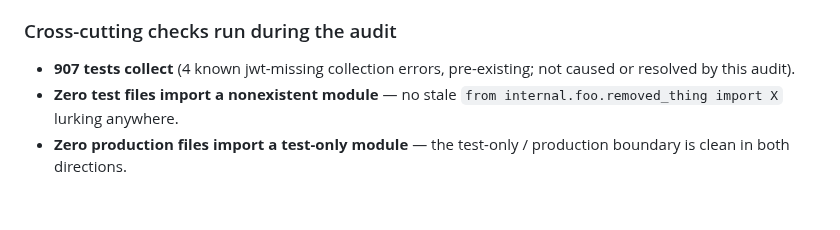
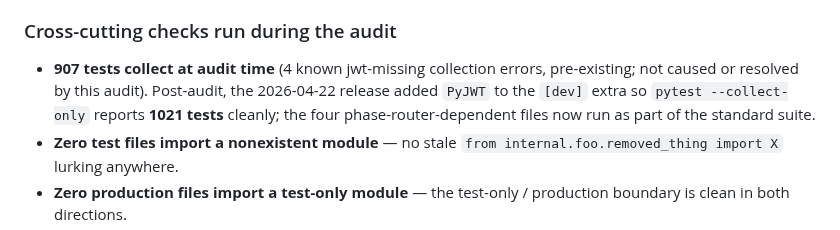
Before and after one commit to OtotaO/SUM, a Markdown page: docs/MODULE_AUDIT.md, the part around the change. GitHub-like rendering; blank space fills up the shorter version.

```diff
--- a/docs/MODULE_AUDIT.md
+++ b/docs/MODULE_AUDIT.md
@@ -36,7 +36,7 @@ Each of these is tested (so it works), intentional (each header docstring names
 
 ### Cross-cutting checks run during the audit
 
-- **907 tests collect** (4 known jwt-missing collection errors, pre-existing; not caused or resolved by this audit).
+- **907 tests collect at audit time** (4 known jwt-missing collection errors, pre-existing; not caused or resolved by this audit). Post-audit, the 2026-04-22 release added `PyJWT` to the `[dev]` extra so `pytest --collect-only` reports **1021 tests** cleanly; the four phase-router-dependent files now run as part of the standard suite.
 - **Zero test files import a nonexistent module** — no stale `from internal.foo.removed_thing import X` lurking anywhere.
 - **Zero production files import a test-only module** — the test-only / production boundary is clean in both directions.
 - **No dynamic-import / string-based references** to orphan module names were found via `grep` across the full codebase.
```
Also changed, not shown: docs/FEATURE_CATALOG.md (+2 -2 lines).
